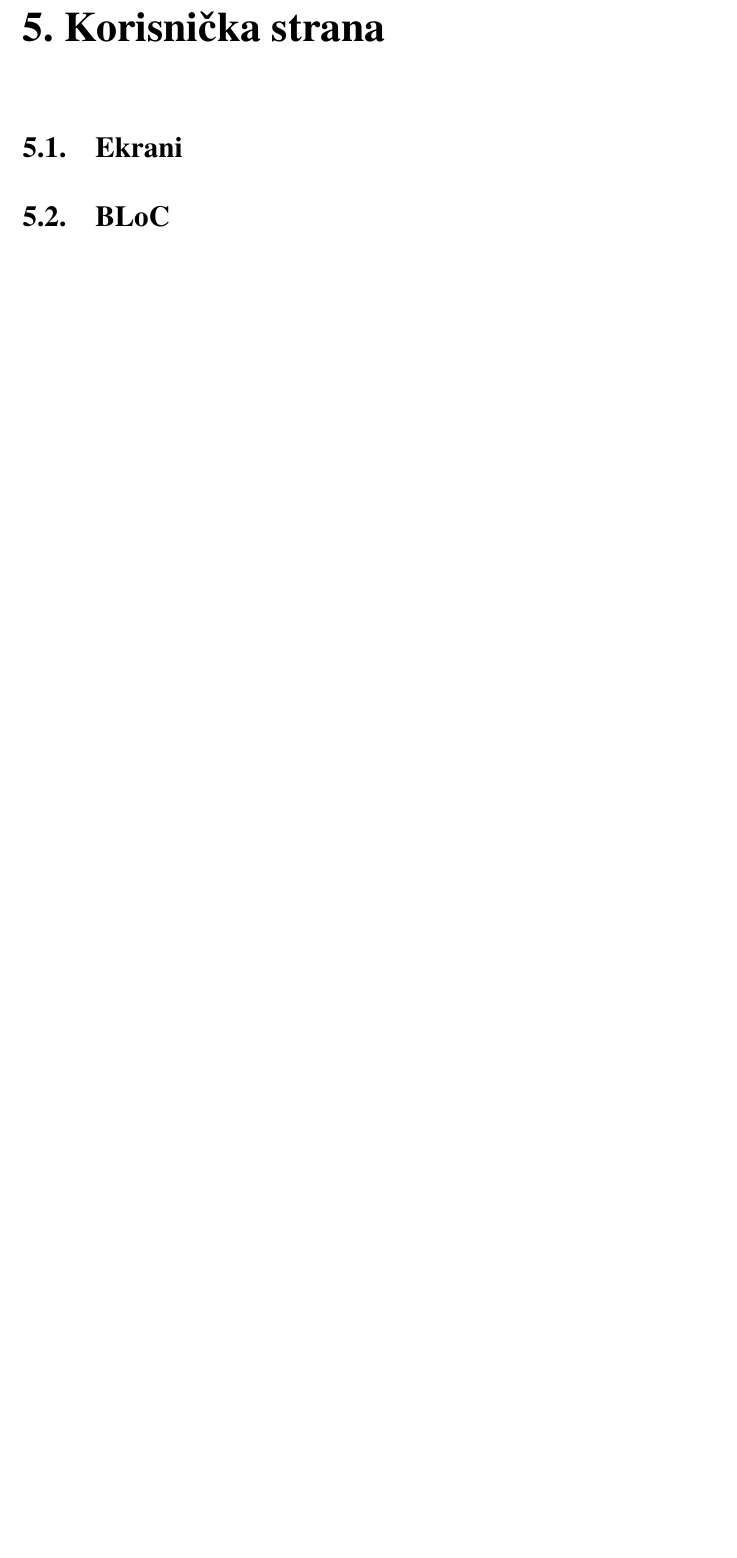
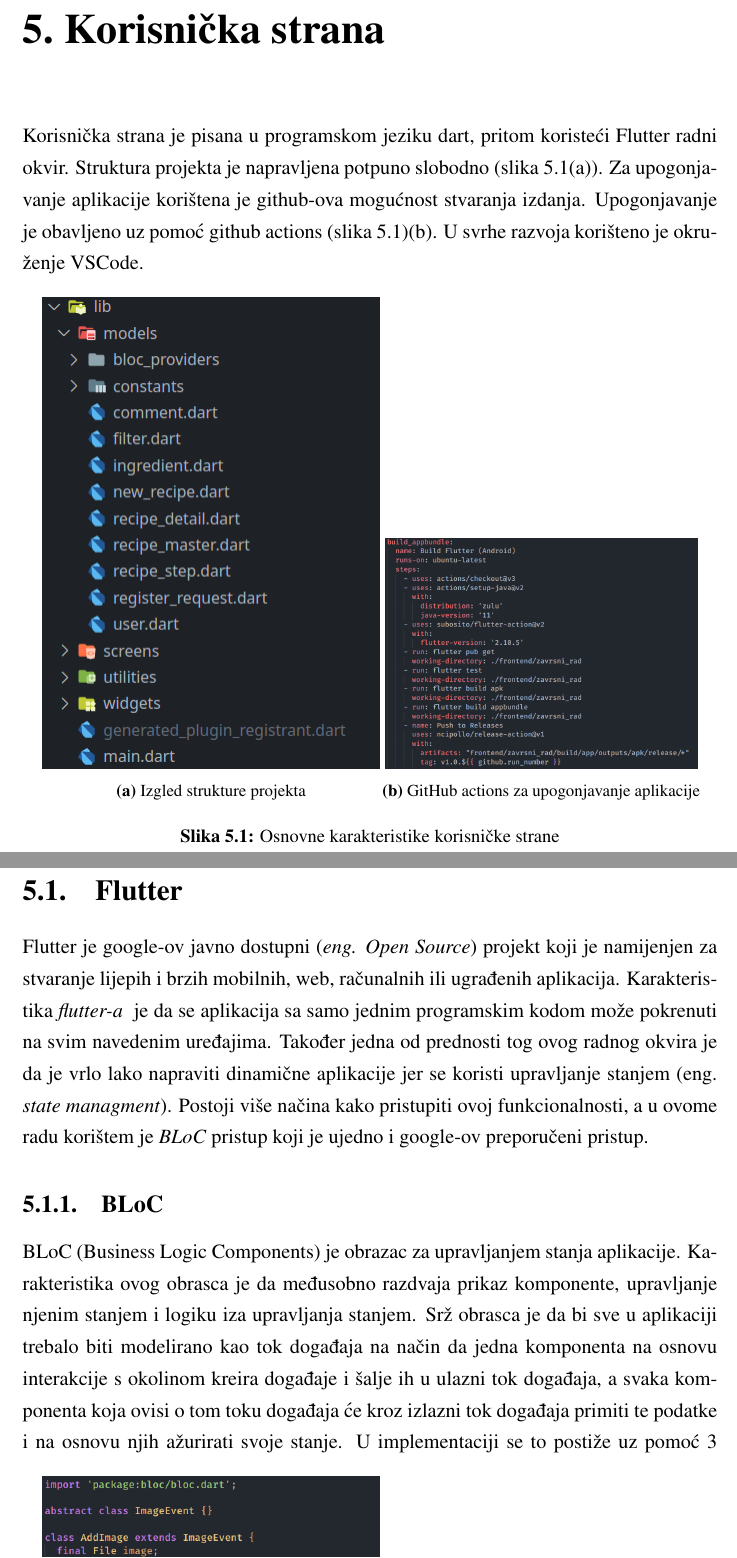
Before and after one commit to MarkoTunjic/Final-BSc-Thesis, a LaTeX thesis (documentation/zavrsni.tex): part of page 21 of 24 before the commit and two parts of pages 21 and 22 of 28 after it, the two joined at a grey line, cut so that both start at the same text, the shorter picture padded with empty space. Compiled offline with pdfLaTeX; a missing bibliography style is replaced by a similar one.

Commit message:
Finished backend chapter and started with frontend chapter

```diff
--- a/documentation/zavrsni.tex
+++ b/documentation/zavrsni.tex
@@ -373,4 +374,33 @@
       \caption{Plugin za stvaranje zip arhive za upogonjavanje}
       \label{fig:antrun}
 \end{figure}
+
 \chapter{Korisnička strana}
+Korisnička strana je pisana u programskom jeziku dart, pritom koristeći
+Flutter radni okvir. Struktura projekta je napravljena potpuno slobodno (slika \ref{fig:Frontend}(a)).
+Za upogonjavanje aplikacije korištena je github-ova mogućnost
+stvaranja izdanja. Upogonjavanje je obavljeno uz pomoć github actions (slika \ref{fig:Frontend})(b).
+U svrhe razvoja korišteno je okruženje VSCode.
+\begin{figure}[h]
+      \centering
+      \subfloat[\centering Izgled strukture projekta]{{\includegraphics[width=.486\textwidth]{frontend_structure.png} }}
+      \subfloat[\centering GitHub actions za upogonjavanje aplikacije]{{\includegraphics[width=.45\textwidth]{frontend_cicd.png} }}
+      \caption{Osnovne karakteristike korisničke strane}
+      \label{fig:Frontend}
+\end{figure}
+
+\section{Flutter}
+Flutter je google-ov javno dostupni (\textit{eng. Open Source}) projekt koji je namijenjen
+za stvaranje lijepih i brzih mobilnih, web, računalnih ili ugrađenih aplikacija. Karakteristika
+\textit{flutter-a } je da se aplikacija sa samo jednim programskim kodom može pokrenuti na
+svim navedenim uređajima. Također jedna od prednosti tog ovog radnog okvira je da je vrlo lako napraviti
+dinamične aplikacije jer se koristi upravljanje stanjem (eng. \textit{state managment}). Postoji više načina
+kako pristupiti ovoj funkcionalnosti, a u ovome radu korištem je \textit{BLoC} pristup koji je ujedno
+i google-ov preporučeni pristup.
+
+\subsection{BLoC}
+BLoC (Business Logic Components) je obrazac za upravljanjem stanja aplikacije. Karakteristika ovog obrasca
+je da međusobno razdvaja prikaz komponente, upravljanje njenim stanjem i logiku iza upravljanja stanjem.
+Srž obrasca je da bi sve u aplikaciji trebalo biti modelirano kao tok događaja na način da jedna komponenta
+na osnovu interakcije s okolinom kreira događaje i šalje ih u ulazni tok događaja, a svaka komponenta koja
+ovisi o tom toku događaja će kroz izlazni tok događaja primiti te podatke i na osnovu njih ažurirati svoje stanje.
@@ -376,0 +412,3 @@
+      \label{fig:BLoC}
+\end{figure}
+U implementaciji se to postiže uz pomoć 3 stvari: klase koje predstavljaju događaje (u njima se mogu prenositi
@@ -377,2 +420 @@
 \section{Ekrani}
-\section{BLoC}
```
Also changed, not shown: documentation/images/bloc_builder.png (added), documentation/images/bloc_provider.png (added), documentation/images/frontend_cicd.png (added), documentation/images/frontend_structure.png (added), documentation/images/login_failed.jpg (added), documentation/images/login_screen.jpg (added), documentation/images/register_failed.jpg (added), documentation/images/register_success.jpg (added), documentation/images/welcome_screen.jpg (added), documentation/zavrsni.pdf, documentation/zavrsni.tex (55 more changed lines).
